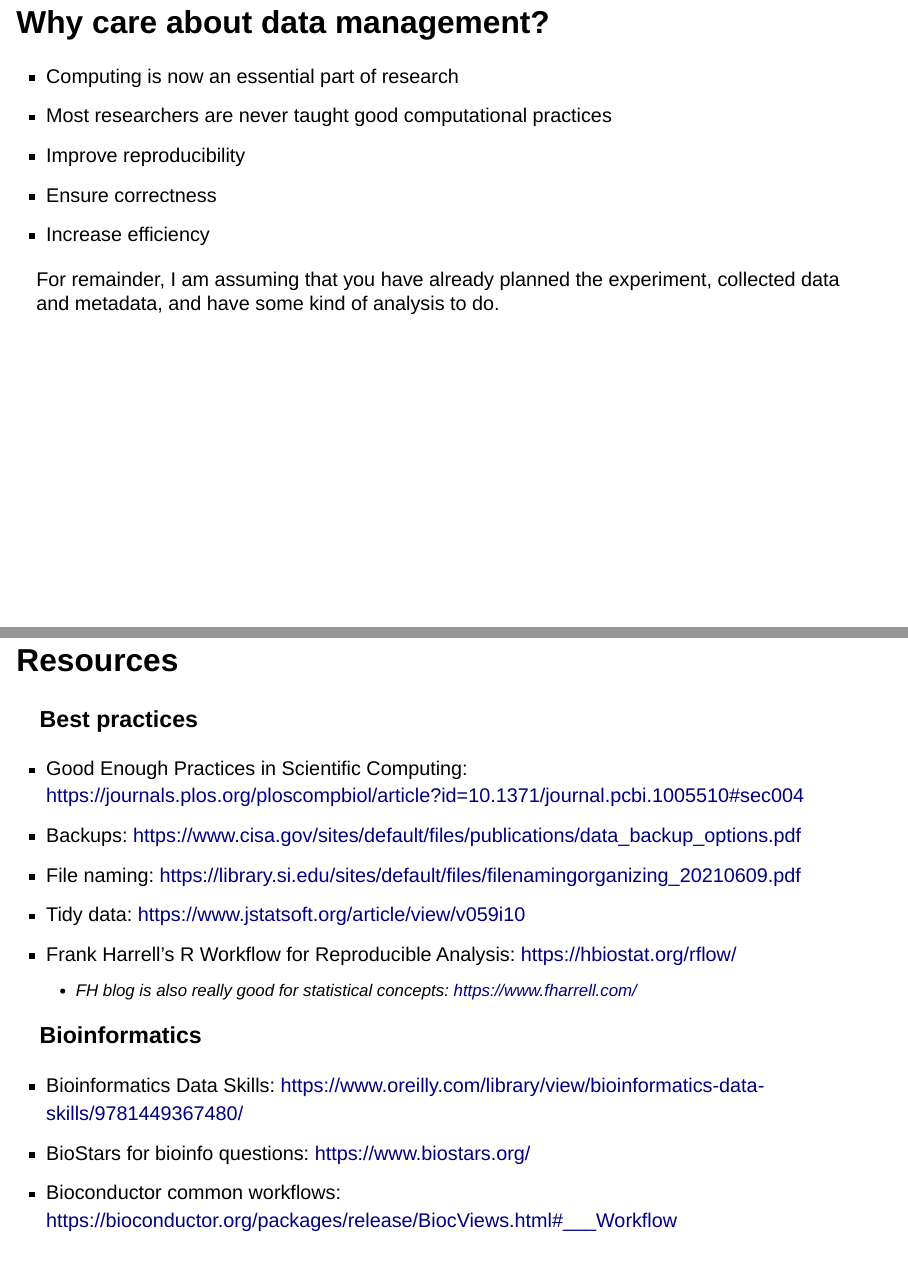
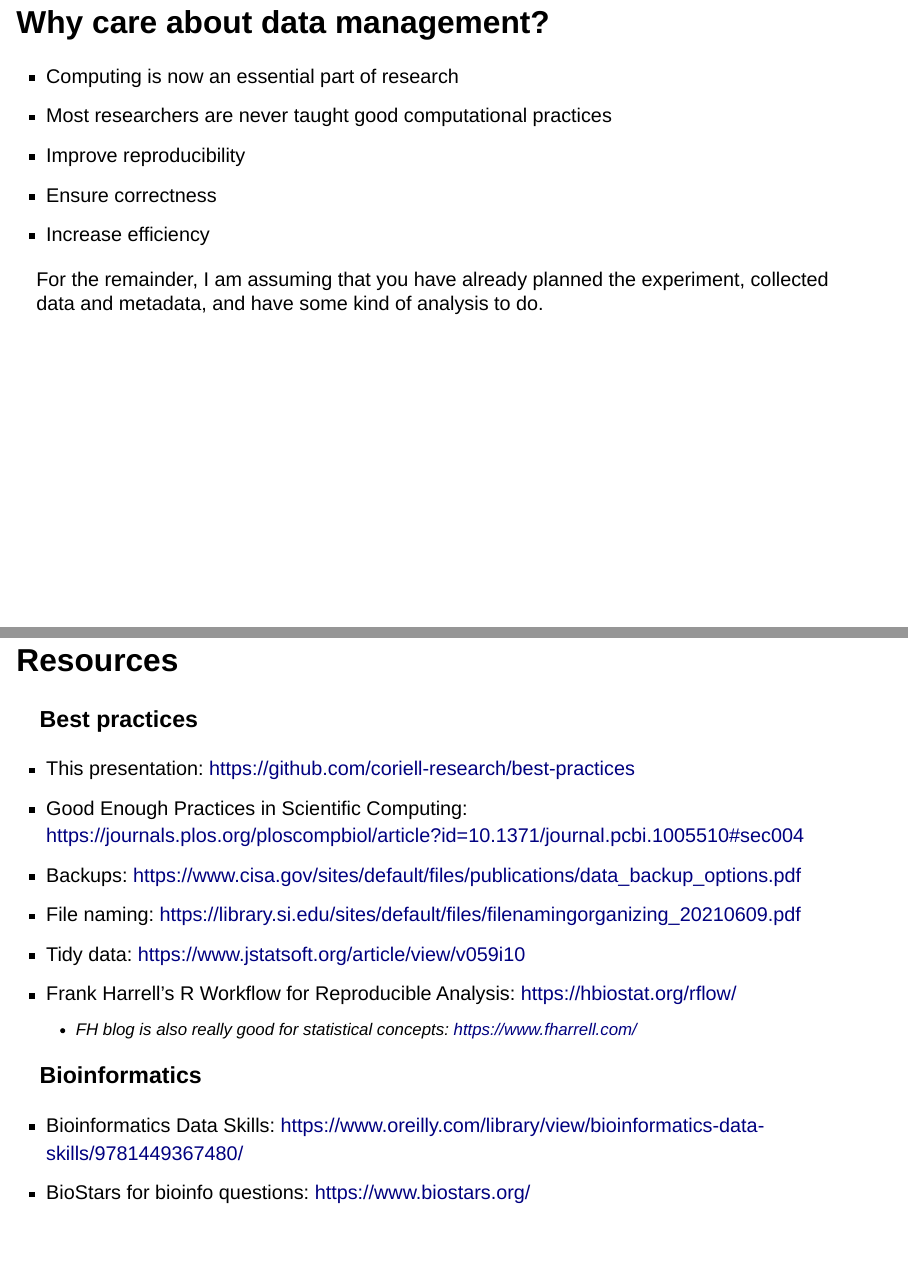
Before and after one commit to coriell-research/best-practices, a Quarto document (best-practices.qmd): pages 3 and 49 of 50, joined at a grey line. Rendered offline with R 4.5, knitr and Pandoc in place of Quarto, with nearby package versions; drawn as Slidy slides in place of the format the file asks for.

Commit message:
fix typo

```diff
--- a/best-practices.qmd
+++ b/best-practices.qmd
@@ -36,7 +36,7 @@ growth, influencing political discourse after the 2008 financial crisis
 - Ensure correctness
 - Increase efficiency
 
-For remainder, I am assuming that you have already planned the experiment,
+For the remainder, I am assuming that you have already planned the experiment,
 collected data and metadata, and have some kind of analysis to do.
 
 ## Topics {.smaller}
@@ -722,6 +722,7 @@ desktop based tools which will require saving these files in a versioned doc/ di
 
 ### Best practices
 
+- This presentation: https://github.com/coriell-research/best-practices
 - Good Enough Practices in Scientific Computing: https://journals.plos.org/ploscompbiol/article?id=10.1371/journal.pcbi.1005510#sec004
 - Backups: https://www.cisa.gov/sites/default/files/publications/data_backup_options.pdf
 - File naming: https://library.si.edu/sites/default/files/filenamingorganizing_20210609.pdf
```
Also changed, not shown: best-practices.html.
